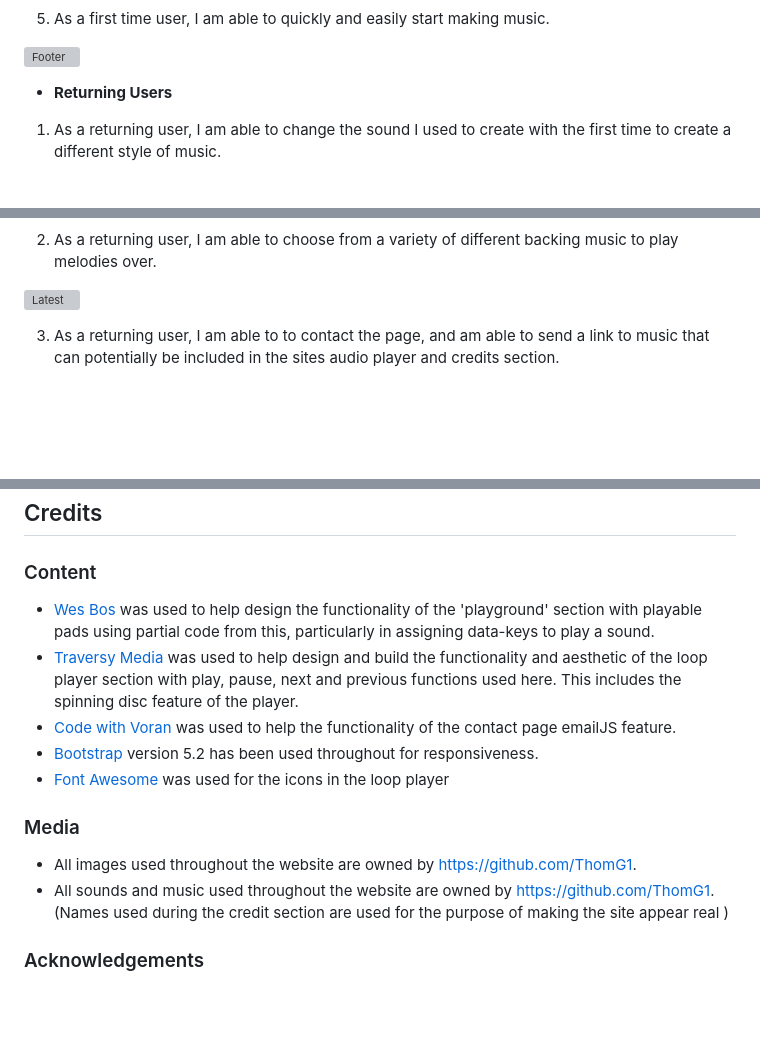
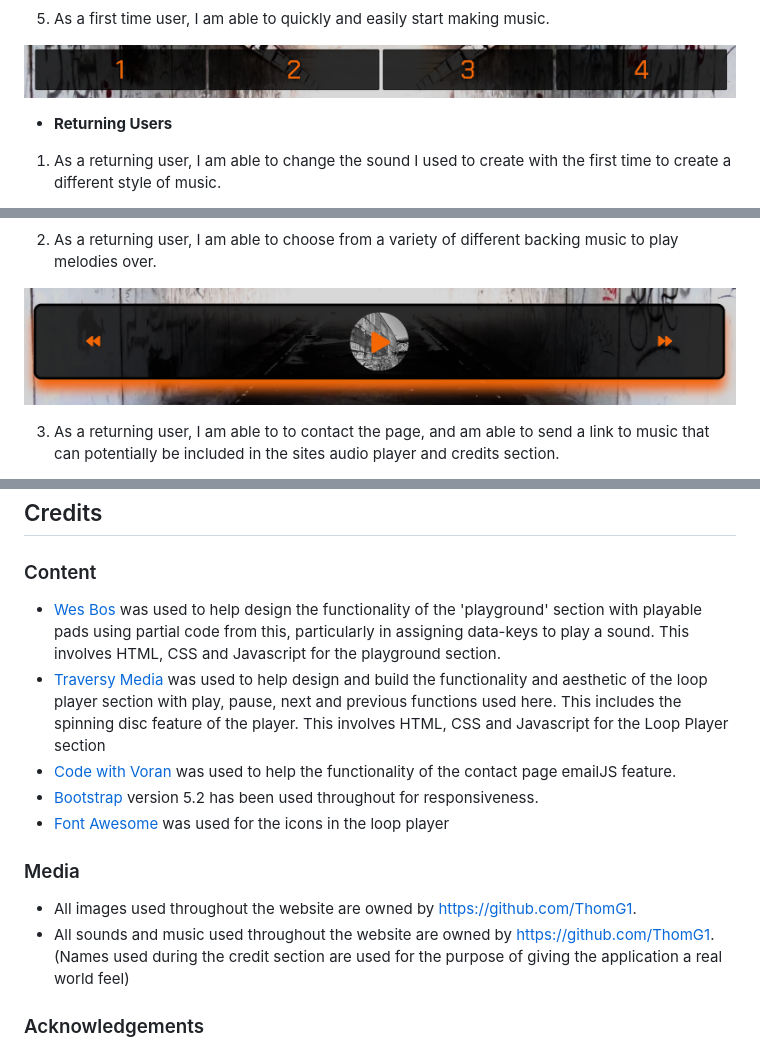
Before and after one commit to ThomG1/grime-song-generator, a Markdown page: README.md, 3 parts joined by grey strips. GitHub-like rendering; blank space fills up the shorter version; grey boxes are pictures that could not be loaded.

Commit message:
Add user stories screenshots to Readme

```diff
--- a/README.md
+++ b/README.md
@@ -279,7 +283,7 @@ I have used the recommended [JShint Validator](https://jshint.com) to validate a
 
 5. As a first time user, I am able to quickly and easily start making music.
 
-![Footer](documentation/screenshots/footer.png)
+![Playground](documentation/screenshots/playground.png)
 
 - __Returning Users__
 
@@ -288,6 +295,6 @@ I have used the recommended [JShint Validator](https://jshint.com) to validate a
 2. As a returning user, I am able to choose from a variety of different backing music to play melodies over.
 
- ![Latest](documentation/screenshots/latest-screenshot.png)
+ ![Loop Player](documentation/screenshots/loopplayer.png)
 
 3. As a returning user, I am able to to contact the page, and am able to send a link to music that can potentially be included in the sites audio player and credits section.
 
@@ -361,8 +368,8 @@ You can fork this repository by using the following steps:
 ## Credits
 
 ### Content
-- [Wes Bos](https://www.youtube.com/watch?v=VuN8qwZoego&t=166s) was used to help design the functionality of the 'playground' section with playable pads using partial code from this, particularly in assigning data-keys to play a sound.
-- [Traversy Media](https://www.youtube.com/watch?v=QTHRWGn_sJw) was used to help design and build the functionality and aesthetic of the loop player section with play, pause, next and previous functions used here. This includes the spinning disc feature of the player.
+- [Wes Bos](https://www.youtube.com/watch?v=VuN8qwZoego&t=166s) was used to help design the functionality of the 'playground' section with playable pads using partial code from this, particularly in assigning data-keys to play a sound. This involves HTML, CSS and Javascript for the playground section.
+- [Traversy Media](https://www.youtube.com/watch?v=QTHRWGn_sJw) was used to help design and build the functionality and aesthetic of the loop player section with play, pause, next and previous functions used here. This includes the spinning disc feature of the player. This involves HTML, CSS and Javascript for the Loop Player section
 - [Code with Voran](https://www.youtube.com/watch?v=dgcYOm8n8ME) was used to help the functionality of the contact page emailJS feature.
 - [Bootstrap](https://getbootstrap.com) version 5.2 has been used throughout for responsiveness.
 - [Font Awesome](https://fontawesome.com/) was used for the icons in the loop player
@@ -372,7 +379,7 @@ You can fork this repository by using the following steps:
 ### Media
 
 - All images used throughout the website are owned by https://github.com/ThomG1.
-- All sounds and music used throughout the website are owned by https://github.com/ThomG1. (Names used during the credit section are used for the purpose of making the site appear real )
+- All sounds and music used throughout the website are owned by https://github.com/ThomG1. (Names used during the credit section are used for the purpose of giving the application a real world feel)
 
 
 ### Acknowledgements
```
Also changed, not shown: other parts of README.md (+14 -7 lines), documentation/screenshots/emailjs.png (added), documentation/wireframes/Wireframe-1.png (deleted).
